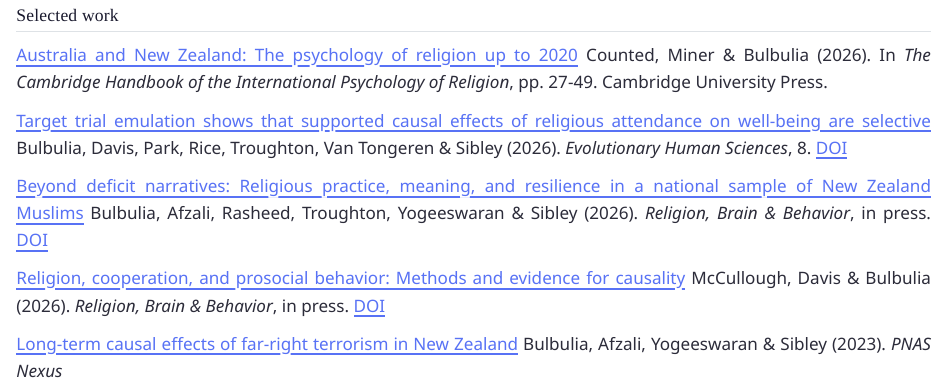
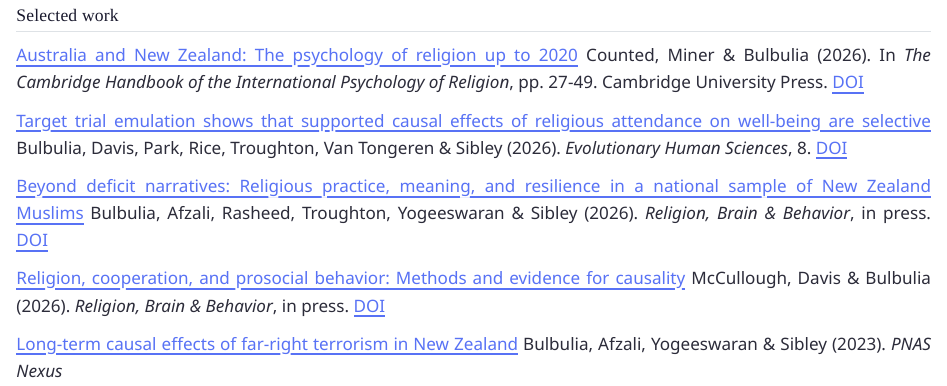
Before and after one commit to go-bayes/ottolab, a Quarto document (index.qmd): the page in a window 1100 px wide, from 510 px down. Rendered offline with R 4.5, knitr and Pandoc in place of Quarto, with nearby package versions.

Commit message:
add chapter doi metadata

```diff
--- a/index.qmd
+++ b/index.qmd
@@ -18,8 +18,8 @@ toc: false
 
 ## Selected work
 
-[Australia and New Zealand: The psychology of religion up to 2020](research.qmd)
-Counted, Miner & Bulbulia (2026). In *The Cambridge Handbook of the International Psychology of Religion*, pp. 27-49. Cambridge University Press.
+[Australia and New Zealand: The psychology of religion up to 2020](https://doi.org/10.1017/9781108771122.003)
+Counted, Miner & Bulbulia (2026). In *The Cambridge Handbook of the International Psychology of Religion*, pp. 27-49. Cambridge University Press. [DOI](https://doi.org/10.1017/9781108771122.003)
 
 [Target trial emulation shows that supported causal effects of religious attendance on well-being are selective](https://doi.org/10.1017/ehs.2026.10043)
 Bulbulia, Davis, Park, Rice, Troughton, Van Tongeren & Sibley (2026). *Evolutionary Human Sciences*, 8. [DOI](https://doi.org/10.1017/ehs.2026.10043)
--- a/news.qmd
+++ b/news.qmd
@@ -8,7 +8,7 @@ title: "News"
 
 **June 2026 | Cambridge University Press**
 
-Victor Counted, Maureen Miner, and Joseph Bulbulia have published *Australia and New Zealand: The psychology of religion up to 2020* in *The Cambridge Handbook of the International Psychology of Religion*.
+Victor Counted, Maureen Miner, and Joseph Bulbulia have published *Australia and New Zealand: The psychology of religion up to 2020* in *The Cambridge Handbook of the International Psychology of Religion*. [DOI](https://doi.org/10.1017/9781108771122.003)
 
 ---
 
```
Also changed, not shown: research.qmd (+1 -0 lines), docs/search.json, 6 other files.
